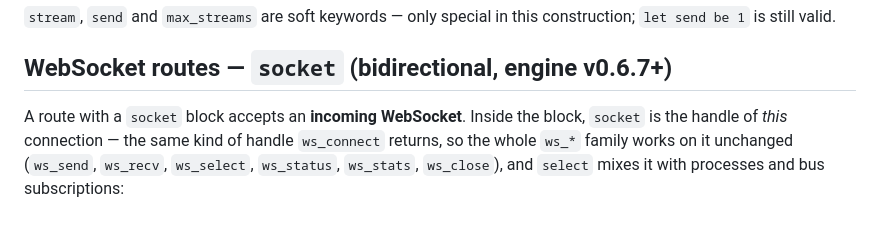
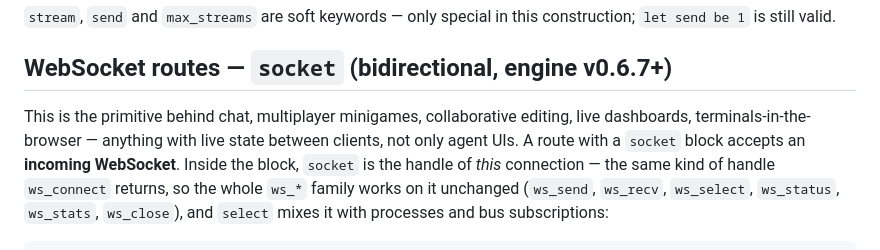
Before and after one commit to kitecosmic/synsema, a Markdown page: .synsema-skill/serve.md, the part around the change. GitHub-like rendering; blank space fills up the shorter version.

```diff
--- a/.synsema-skill/serve.md
+++ b/.synsema-skill/serve.md
@@ -670,7 +670,9 @@ construction; `let send be 1` is still valid.
 
 ## WebSocket routes — `socket` (bidirectional, engine v0.6.7+)
 
-A route with a `socket` block accepts an **incoming WebSocket**. Inside the block,
+This is the primitive behind chat, multiplayer minigames, collaborative editing, live
+dashboards, terminals-in-the-browser — anything with live state between clients, not
+only agent UIs. A route with a `socket` block accepts an **incoming WebSocket**. Inside the block,
 `socket` is the handle of *this* connection — the same kind of handle `ws_connect`
 returns, so the whole `ws_*` family works on it unchanged (`ws_send`, `ws_recv`,
 `ws_select`, `ws_status`, `ws_stats`, `ws_close`), and `select` mixes it with processes
```
Also changed, not shown: .synsema-skill/INDEX.md (+1 -1 lines), .synsema-skill/why-synsema.md (+6 -0 lines).
